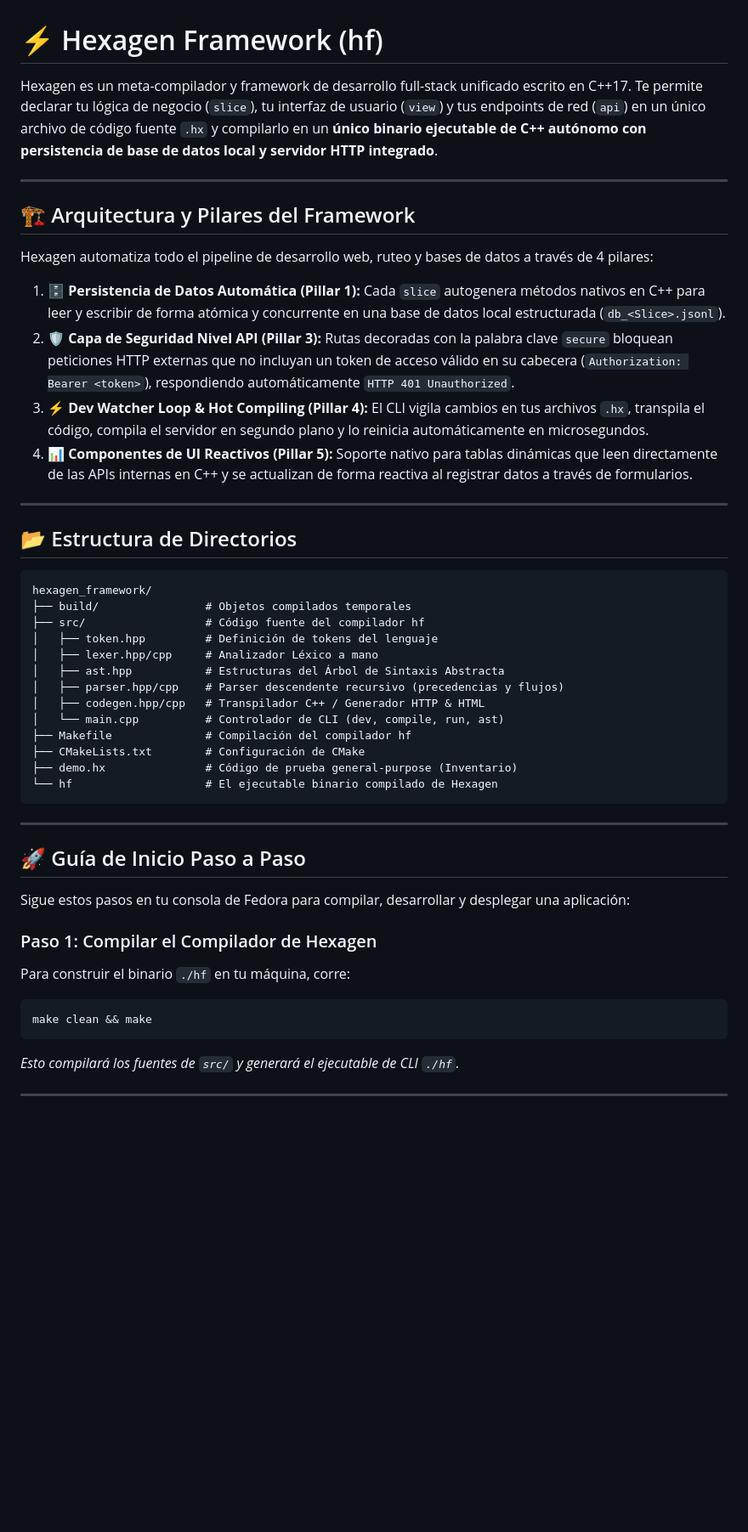
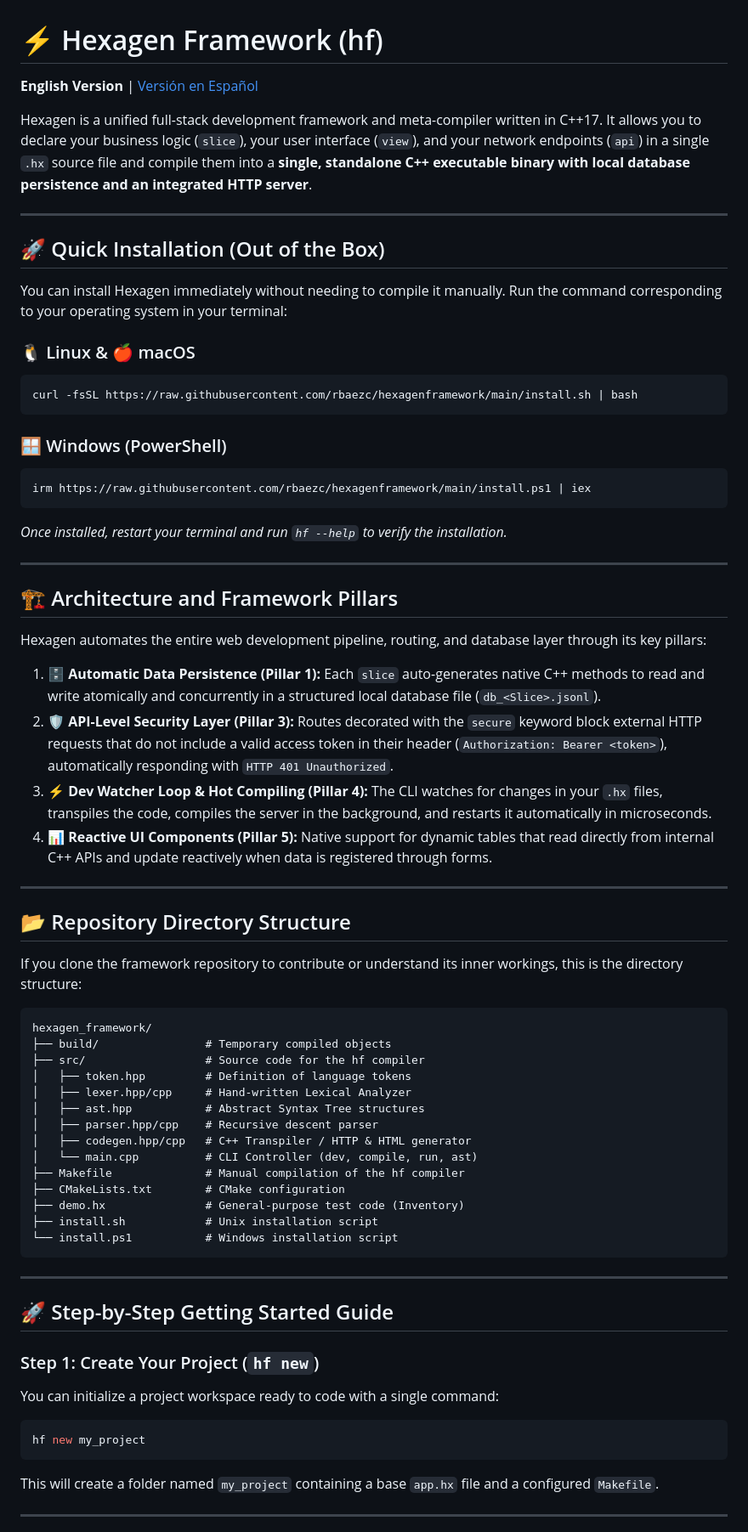
Before and after one commit to rbaezc/hexagenframework, a Markdown page: README.md, the part around one of its changes. Shown at 85% size. Drawn GitHub-style; blank space fills up the shorter version.

Commit message:
docs: add English and Spanish README guides

````diff
--- a/README.md
+++ b/README.md
@@ -1,50 +1,71 @@
 # ⚡ Hexagen Framework (hf)
 
-Hexagen es un meta-compilador y framework de desarrollo full-stack unificado escrito en C++17. Te permite declarar tu lógica de negocio (`slice`), tu interfaz de usuario (`view`) y tus endpoints de red (`api`) en un único archivo de código fuente `.hx` y compilarlo en un **único binario ejecutable de C++ autónomo con persistencia de base de datos local y servidor HTTP integrado**.
+**English Version** | [Versión en Español](README.es.md)
+
+Hexagen is a unified full-stack development framework and meta-compiler written in C++17. It allows you to declare your business logic (`slice`), your user interface (`view`), and your network endpoints (`api`) in a single `.hx` source file and compile them into a **single, standalone C++ executable binary with local database persistence and an integrated HTTP server**.
 
 ---
 
-## 🏗️ Arquitectura y Pilares del Framework
+## 🚀 Quick Installation (Out of the Box)
 
-Hexagen automatiza todo el pipeline de desarrollo web, ruteo y bases de datos a través de 4 pilares:
+You can install Hexagen immediately without needing to compile it manually. Run the command corresponding to your operating system in your terminal:
 
-1.  **🗄️ Persistencia de Datos Automática (Pillar 1):** Cada `slice` autogenera métodos nativos en C++ para leer y escribir de forma atómica y concurrente en una base de datos local estructurada (`db_<Slice>.jsonl`).
-2.  **🛡️ Capa de Seguridad Nivel API (Pillar 3):** Rutas decoradas con la palabra clave `secure` bloquean peticiones HTTP externas que no incluyan un token de acceso válido en su cabecera (`Authorization: Bearer <token>`), respondiendo automáticamente `HTTP 401 Unauthorized`.
-3.  **⚡ Dev Watcher Loop & Hot Compiling (Pillar 4):** El CLI vigila cambios en tus archivos `.hx`, transpila el código, compila el servidor en segundo plano y lo reinicia automáticamente en microsegundos.
-4.  **📊 Componentes de UI Reactivos (Pillar 5):** Soporte nativo para tablas dinámicas que leen directamente de las APIs internas en C++ y se actualizan de forma reactiva al registrar datos a través de formularios.
+### 🐧 Linux & 🍎 macOS
+```bash
+curl -fsSL https://raw.githubusercontent.com/rbaezc/hexagenframework/main/install.sh | bash
+```
+
+### 🪟 Windows (PowerShell)
+```powershell
+irm https://raw.githubusercontent.com/rbaezc/hexagenframework/main/install.ps1 | iex
+```
+
+*Once installed, restart your terminal and run `hf --help` to verify the installation.*
 
 ---
 
-## 📂 Estructura de Directorios
+## 🏗️ Architecture and Framework Pillars
+
+Hexagen automates the entire web development pipeline, routing, and database layer through its key pillars:
+
+1. **🗄️ Automatic Data Persistence (Pillar 1):** Each `slice` auto-generates native C++ methods to read and write atomically and concurrently in a structured local database file (`db_<Slice>.jsonl`).
+2. **🛡️ API-Level Security Layer (Pillar 3):** Routes decorated with the `secure` keyword block external HTTP requests that do not include a valid access token in their header (`Authorization: Bearer <token>`), automatically responding with `HTTP 401 Unauthorized`.
+3. **⚡ Dev Watcher Loop & Hot Compiling (Pillar 4):** The CLI watches for changes in your `.hx` files, transpiles the code, compiles the server in the background, and restarts it automatically in microseconds.
+4. **📊 Reactive UI Components (Pillar 5):** Native support for dynamic tables that read directly from internal C++ APIs and update reactively when data is registered through forms.
+
+---
+
+## 📂 Repository Directory Structure
+
+If you clone the framework repository to contribute or understand its inner workings, this is the directory structure:
 
 ```text
 hexagen_framework/
-├── build/                # Objetos compilados temporales
-├── src/                  # Código fuente del compilador hf
-│   ├── token.hpp         # Definición de tokens del lenguaje
-│   ├── lexer.hpp/cpp     # Analizador Léxico a mano
-│   ├── ast.hpp           # Estructuras del Árbol de Sintaxis Abstracta
-│   ├── parser.hpp/cpp    # Parser descendente recursivo (precedencias y flujos)
-│   ├── codegen.hpp/cpp   # Transpilador C++ / Generador HTTP & HTML
-│   └── main.cpp          # Controlador de CLI (dev, compile, run, ast)
-├── Makefile              # Compilación del compilador hf
-├── CMakeLists.txt        # Configuración de CMake
-├── demo.hx               # Código de prueba general-purpose (Inventario)
-└── hf                    # El ejecutable binario compilado de Hexagen
+├── build/                # Temporary compiled objects
+├── src/                  # Source code for the hf compiler
+│   ├── token.hpp         # Definition of language tokens
+│   ├── lexer.hpp/cpp     # Hand-written Lexical Analyzer
+│   ├── ast.hpp           # Abstract Syntax Tree structures
+│   ├── parser.hpp/cpp    # Recursive descent parser
+│   ├── codegen.hpp/cpp   # C++ Transpiler / HTTP & HTML generator
+│   └── main.cpp          # CLI Controller (dev, compile, run, ast)
+├── Makefile              # Manual compilation of the hf compiler
+├── CMakeLists.txt        # CMake configuration
+├── demo.hx               # General-purpose test code (Inventory)
+├── install.sh            # Unix installation script
+└── install.ps1           # Windows installation script
 ```
 
 ---
 
-## 🚀 Guía de Inicio Paso a Paso
+## 🚀 Step-by-Step Getting Started Guide
 
-Sigue estos pasos en tu consola de Fedora para compilar, desarrollar y desplegar una aplicación:
-
-### Paso 1: Compilar el Compilador de Hexagen
-Para construir el binario `./hf` en tu máquina, corre:
+### Step 1: Create Your Project (`hf new`)
+You can initialize a project workspace ready to code with a single command:
 ```bash
-make clean && make
+hf new my_project
 ```
-*Esto compilará los fuentes de `src/` y generará el ejecutable de CLI `./hf`.*
+This will create a folder named `my_project` containing a base `app.hx` file and a configured `Makefile`.
 
 ---
 
````
Also changed, not shown: other parts of README.md (+39 -37 lines), README.es.md (added, +174 -0 lines).
